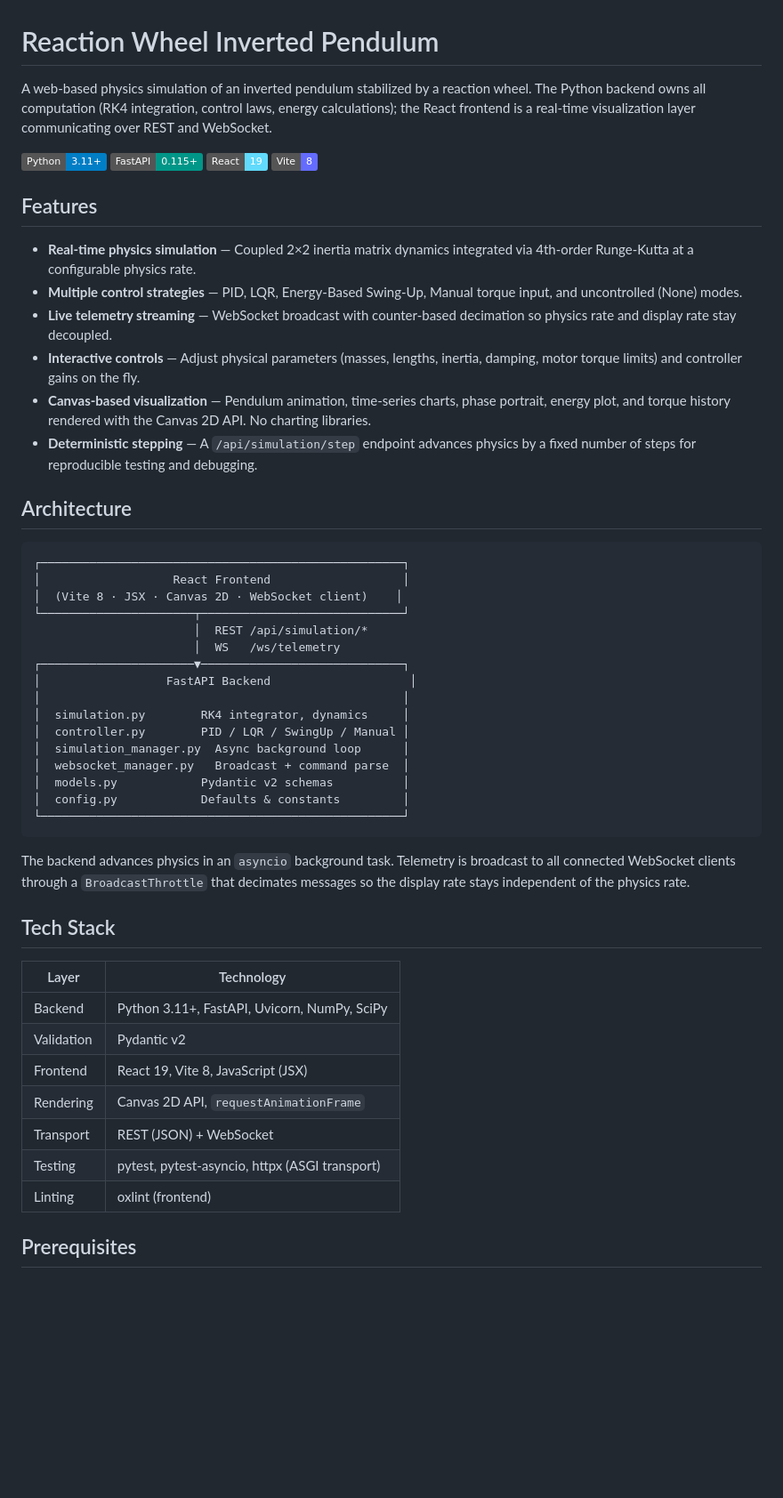
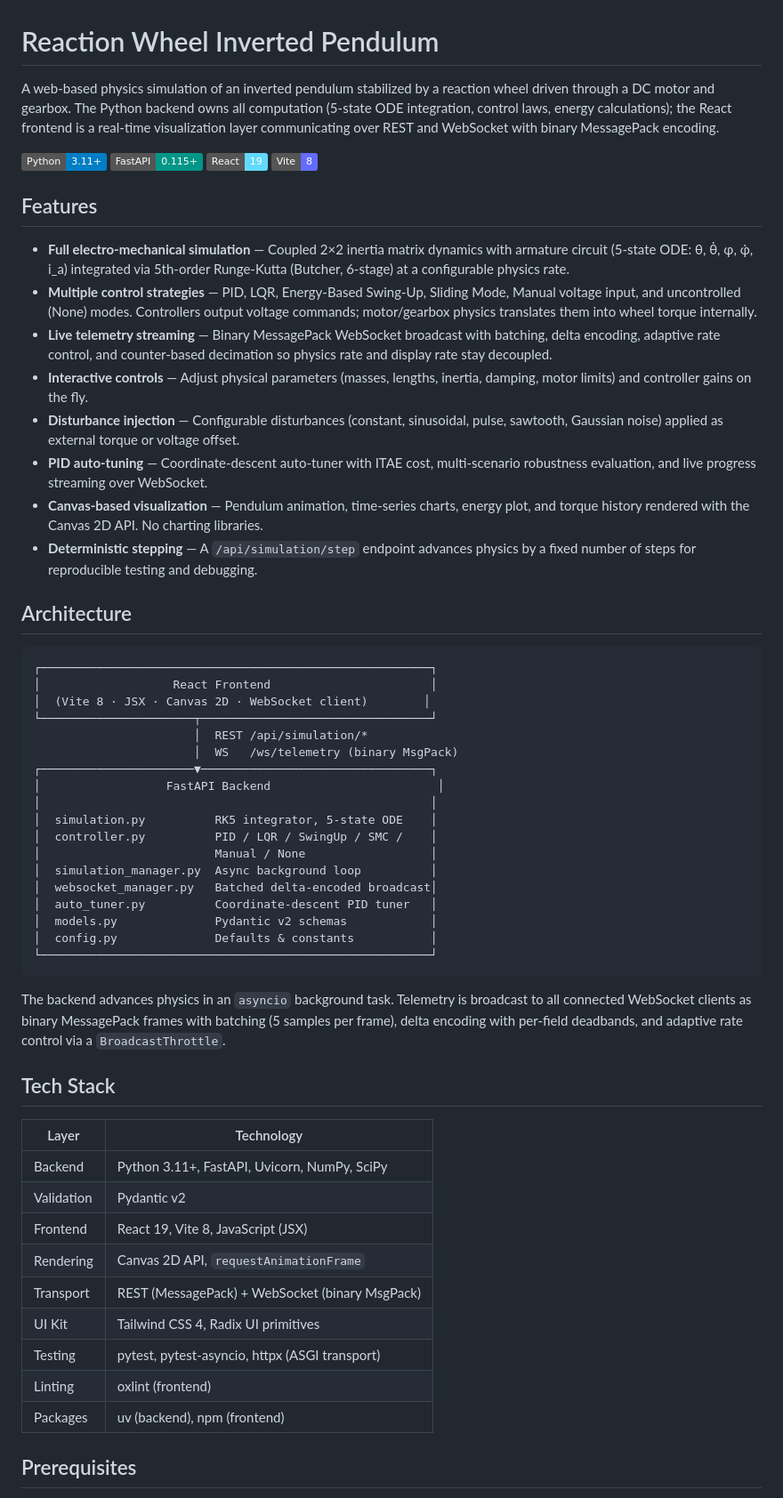
Before and after one commit to MdRezaV/ReactionWheelInvertedPendulum, a Markdown page: README.md, the part around one of its changes. Shown at 89% size. GitHub-like rendering; badges without logos; blank space fills up the shorter version.

````diff
--- a/README.md
+++ b/README.md
@@ -1,6 +1,6 @@
 # Reaction Wheel Inverted Pendulum
 
-A web-based physics simulation of an inverted pendulum stabilized by a reaction wheel. The Python backend owns all computation (RK4 integration, control laws, energy calculations); the React frontend is a real-time visualization layer communicating over REST and WebSocket.
+A web-based physics simulation of an inverted pendulum stabilized by a reaction wheel driven through a DC motor and gearbox. The Python backend owns all computation (5-state ODE integration, control laws, energy calculations); the React frontend is a real-time visualization layer communicating over REST and WebSocket with binary MessagePack encoding.
 
 ![Python](https://img.shields.io/badge/Python-3.11+-blue)
 ![FastAPI](https://img.shields.io/badge/FastAPI-0.115+-009688)
@@ -9,35 +9,39 @@ A web-based physics simulation of an inverted pendulum stabilized by a reaction
 
 ## Features
 
-- **Real-time physics simulation** — Coupled 2×2 inertia matrix dynamics integrated via 4th-order Runge-Kutta at a configurable physics rate.
-- **Multiple control strategies** — PID, LQR, Energy-Based Swing-Up, Manual torque input, and uncontrolled (None) modes.
-- **Live telemetry streaming** — WebSocket broadcast with counter-based decimation so physics rate and display rate stay decoupled.
-- **Interactive controls** — Adjust physical parameters (masses, lengths, inertia, damping, motor torque limits) and controller gains on the fly.
-- **Canvas-based visualization** — Pendulum animation, time-series charts, phase portrait, energy plot, and torque history rendered with the Canvas 2D API. No charting libraries.
+- **Full electro-mechanical simulation** — Coupled 2×2 inertia matrix dynamics with armature circuit (5-state ODE: θ, θ̇, φ, φ̇, i_a) integrated via 5th-order Runge-Kutta (Butcher, 6-stage) at a configurable physics rate.
+- **Multiple control strategies** — PID, LQR, Energy-Based Swing-Up, Sliding Mode, Manual voltage input, and uncontrolled (None) modes. Controllers output voltage commands; motor/gearbox physics translates them into wheel torque internally.
+- **Live telemetry streaming** — Binary MessagePack WebSocket broadcast with batching, delta encoding, adaptive rate control, and counter-based decimation so physics rate and display rate stay decoupled.
+- **Interactive controls** — Adjust physical parameters (masses, lengths, inertia, damping, motor limits) and controller gains on the fly.
+- **Disturbance injection** — Configurable disturbances (constant, sinusoidal, pulse, sawtooth, Gaussian noise) applied as external torque or voltage offset.
+- **PID auto-tuning** — Coordinate-descent auto-tuner with ITAE cost, multi-scenario robustness evaluation, and live progress streaming over WebSocket.
+- **Canvas-based visualization** — Pendulum animation, time-series charts, energy plot, and torque history rendered with the Canvas 2D API. No charting libraries.
 - **Deterministic stepping** — A `/api/simulation/step` endpoint advances physics by a fixed number of steps for reproducible testing and debugging.
 
 ## Architecture
 
 ```
-┌────────────────────────────────────────────────────┐
-│                   React Frontend                   │
-│  (Vite 8 · JSX · Canvas 2D · WebSocket client)    │
-└──────────────────────┬─────────────────────────────┘
+┌────────────────────────────────────────────────────────┐
+│                   React Frontend                       │
+│  (Vite 8 · JSX · Canvas 2D · WebSocket client)        │
+└──────────────────────┬─────────────────────────────────┘
                        │  REST /api/simulation/*
-                       │  WS   /ws/telemetry
-┌──────────────────────▼─────────────────────────────┐
-│                  FastAPI Backend                    │
-│                                                    │
-│  simulation.py        RK4 integrator, dynamics     │
-│  controller.py        PID / LQR / SwingUp / Manual │
-│  simulation_manager.py  Async background loop      │
-│  websocket_manager.py   Broadcast + command parse  │
-│  models.py            Pydantic v2 schemas          │
-│  config.py            Defaults & constants         │
-└────────────────────────────────────────────────────┘
+                       │  WS   /ws/telemetry (binary MsgPack)
+┌──────────────────────▼─────────────────────────────────┐
+│                  FastAPI Backend                        │
+│                                                        │
+│  simulation.py          RK5 integrator, 5-state ODE    │
+│  controller.py          PID / LQR / SwingUp / SMC /    │
+│                         Manual / None                  │
+│  simulation_manager.py  Async background loop          │
+│  websocket_manager.py   Batched delta-encoded broadcast│
+│  auto_tuner.py          Coordinate-descent PID tuner   │
+│  models.py              Pydantic v2 schemas            │
+│  config.py              Defaults & constants           │
+└────────────────────────────────────────────────────────┘
 ```
 
-The backend advances physics in an `asyncio` background task. Telemetry is broadcast to all connected WebSocket clients through a `BroadcastThrottle` that decimates messages so the display rate stays independent of the physics rate.
+The backend advances physics in an `asyncio` background task. Telemetry is broadcast to all connected WebSocket clients as binary MessagePack frames with batching (5 samples per frame), delta encoding with per-field deadbands, and adaptive rate control via a `BroadcastThrottle`.
 
 ## Tech Stack
 
@@ -47,9 +51,11 @@ The backend advances physics in an `asyncio` background task. Telemetry is broad
 | Validation | Pydantic v2                                     |
 | Frontend   | React 19, Vite 8, JavaScript (JSX)              |
 | Rendering  | Canvas 2D API, `requestAnimationFrame`          |
-| Transport  | REST (JSON) + WebSocket                         |
+| Transport  | REST (MessagePack) + WebSocket (binary MsgPack) |
+| UI Kit     | Tailwind CSS 4, Radix UI primitives             |
 | Testing    | pytest, pytest-asyncio, httpx (ASGI transport)  |
 | Linting    | oxlint (frontend)                               |
+| Packages   | uv (backend), npm (frontend)                    |
 
 ## Prerequisites
 
````
Also changed, not shown: other parts of README.md (+36 -16 lines).
